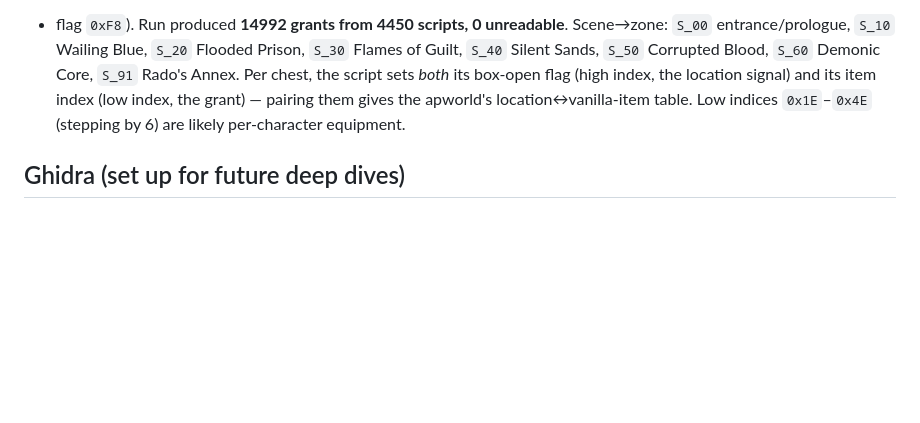
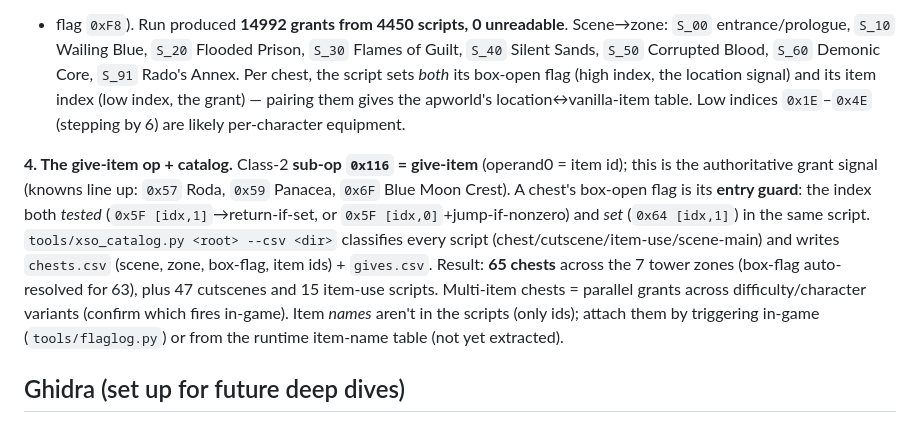
Before and after one commit to 4rtefakt/ys-origin-archipelago, a Markdown page: RE_FINDINGS.md, the part around the change. Drawn GitHub-style; blank space fills up the shorter version.

Commit message:
Document give-item op 0x116 + chest catalog in RE_FINDINGS

```diff
--- a/RE_FINDINGS.md
+++ b/RE_FINDINGS.md
@@ -183,6 +183,20 @@ box-open flag (high index, the location signal) and its item index (low index,
 the grant) — pairing them gives the apworld's location↔vanilla-item table.
 Low indices `0x1E`–`0x4E` (stepping by 6) are likely per-character equipment.
 
+**4. The give-item op + catalog.** Class-2 **sub-op `0x116` = give-item**
+(operand0 = item id); this is the authoritative grant signal (knowns line up:
+`0x57` Roda, `0x59` Panacea, `0x6F` Blue Moon Crest). A chest's box-open flag is
+its **entry guard**: the index both *tested* (`0x5F [idx,1]`→return-if-set, or
+`0x5F [idx,0]`+jump-if-nonzero) and *set* (`0x64 [idx,1]`) in the same script.
+`tools/xso_catalog.py <root> --csv <dir>` classifies every script
+(chest/cutscene/item-use/scene-main) and writes `chests.csv` (scene, zone,
+box-flag, item ids) + `gives.csv`. Result: **65 chests** across the 7 tower
+zones (box-flag auto-resolved for 63), plus 47 cutscenes and 15 item-use
+scripts. Multi-item chests = parallel grants across difficulty/character
+variants (confirm which fires in-game). Item *names* aren't in the scripts (only
+ids); attach them by triggering in-game (`tools/flaglog.py`) or from the runtime
+item-name table (not yet extracted).
+
 ## Ghidra (set up for future deep dives)
 
 - JDK 21: `D:\ghidra-work\jdk\jdk-21.0.11+10`; Ghidra 12.1.2: `D:\ghidra-work\ghidra\…`
```
